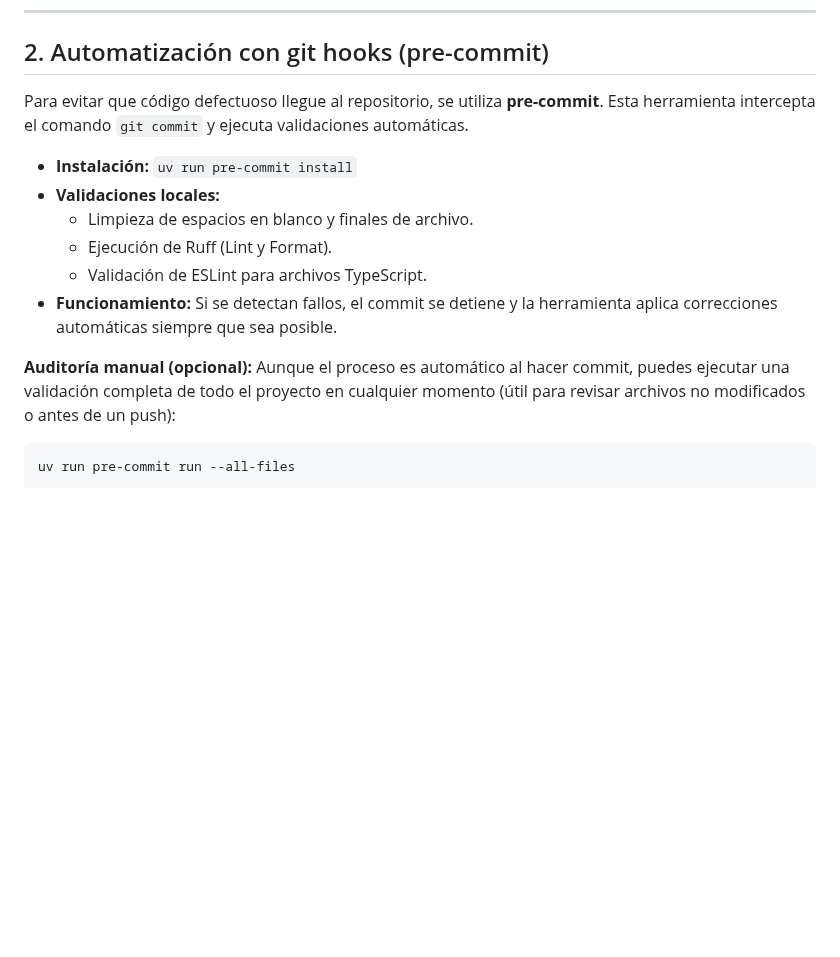
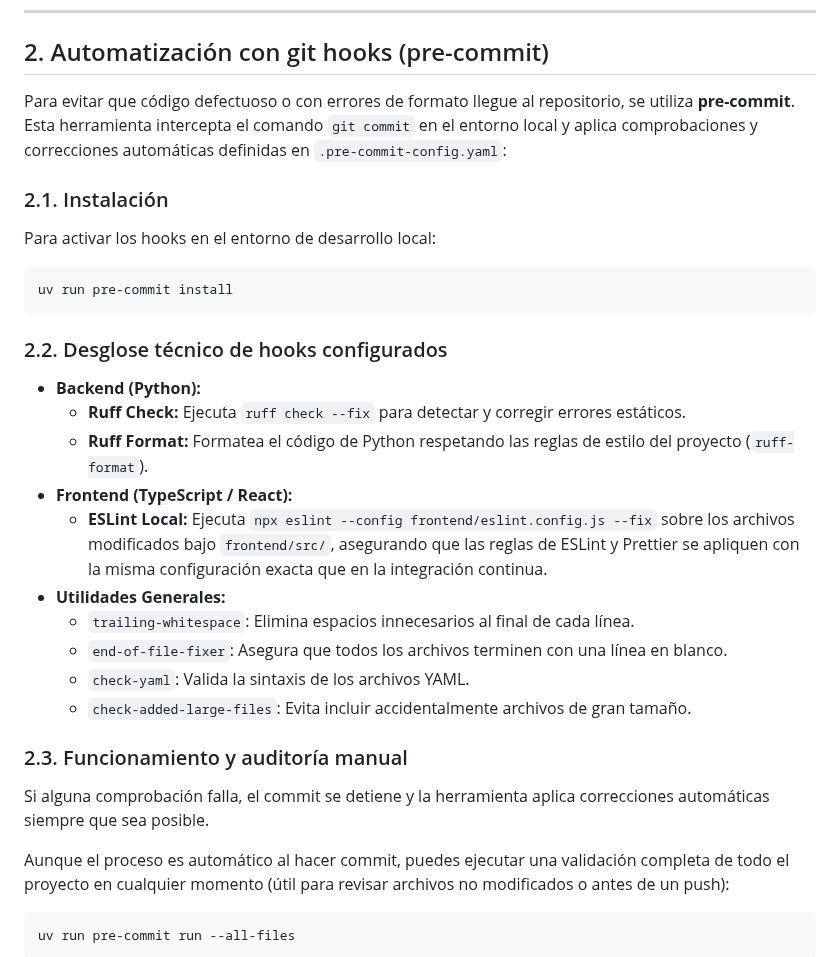
Before and after one commit to frangago71/quizzie-TFG, a Markdown page: docs/calidad_del_codigo.md, the part around the change. GitHub-like rendering; blank space fills up the shorter version.

Commit message:
docs: update pre commit info in docs
Refs #81

````diff
--- a/docs/calidad_del_código.md
+++ b/docs/calidad_del_codigo.md
@@ -39,16 +39,29 @@ npm audit               # Auditoría de seguridad de dependencias
 
 ## 2. Automatización con git hooks (pre-commit)
 
-Para evitar que código defectuoso llegue al repositorio, se utiliza **pre-commit**. Esta herramienta intercepta el comando `git commit` y ejecuta validaciones automáticas.
+Para evitar que código defectuoso o con errores de formato llegue al repositorio, se utiliza **pre-commit**. Esta herramienta intercepta el comando `git commit` en el entorno local y aplica comprobaciones y correcciones automáticas definidas en `.pre-commit-config.yaml`:
 
-- **Instalación:** `uv run pre-commit install`
-- **Validaciones locales:**
-  - Limpieza de espacios en blanco y finales de archivo.
-  - Ejecución de Ruff (Lint y Format).
-  - Validación de ESLint para archivos TypeScript.
-- **Funcionamiento:** Si se detectan fallos, el commit se detiene y la herramienta aplica correcciones automáticas siempre que sea posible.
+### 2.1. Instalación
+Para activar los hooks en el entorno de desarrollo local:
+```bash
+uv run pre-commit install
+```
 
-**Auditoría manual (opcional):**
+### 2.2. Desglose técnico de hooks configurados
+* **Backend (Python):**
+  * **Ruff Check:** Ejecuta `ruff check --fix` para detectar y corregir errores estáticos.
+  * **Ruff Format:** Formatea el código de Python respetando las reglas de estilo del proyecto (`ruff-format`).
+* **Frontend (TypeScript / React):**
+  * **ESLint Local:** Ejecuta `npx eslint --config frontend/eslint.config.js --fix` sobre los archivos modificados bajo `frontend/src/`, asegurando que las reglas de ESLint y Prettier se apliquen con la misma configuración exacta que en la integración continua.
+* **Utilidades Generales:**
+  * `trailing-whitespace`: Elimina espacios innecesarios al final de cada línea.
+  * `end-of-file-fixer`: Asegura que todos los archivos terminen con una línea en blanco.
+  * `check-yaml`: Valida la sintaxis de los archivos YAML.
+  * `check-added-large-files`: Evita incluir accidentalmente archivos de gran tamaño.
+
+### 2.3. Funcionamiento y auditoría manual
+Si alguna comprobación falla, el commit se detiene y la herramienta aplica correcciones automáticas siempre que sea posible.
+
 Aunque el proceso es automático al hacer commit, puedes ejecutar una validación completa de todo el proyecto en cualquier momento (útil para revisar archivos no modificados o antes de un push):
 ```bash
 uv run pre-commit run --all-files
````
Also changed, not shown: docs/especificacion_ci_cd.md (renamed from docs/especificación_ci_cd.md, +4 -12 lines).
